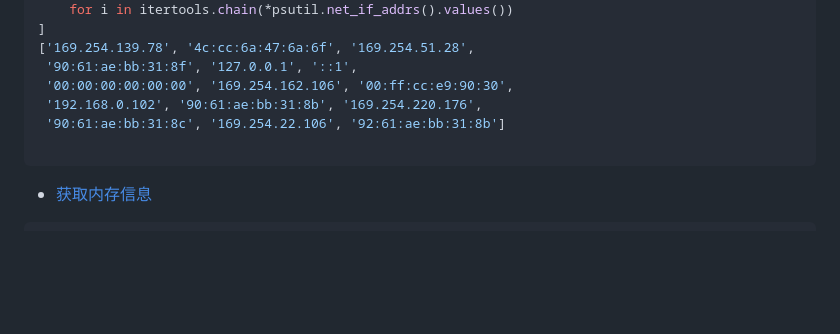
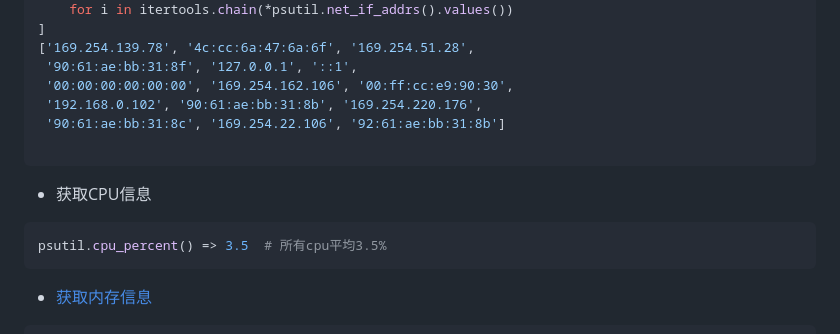
Before and after one commit to ramwin/python-reference, a Markdown page: README.md, the part around the change. GitHub-like rendering; blank space fills up the shorter version.

Commit message:
psutil: cpu

````diff
--- a/README.md
+++ b/README.md
@@ -869,6 +869,11 @@ all_ips = [
 
 ```
 
+* 获取CPU信息
+```python3
+psutil.cpu_percent() => 3.5  # 所有cpu平均3.5%
+```
+
 * [获取内存信息](https://stackoverflow.com/questions/938733/total-memory-used-by-python-process)
 ```python3
 import os, psutil
````
